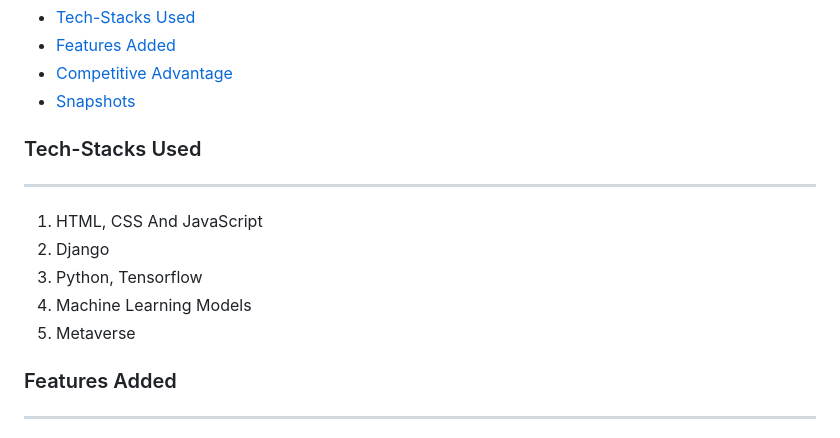
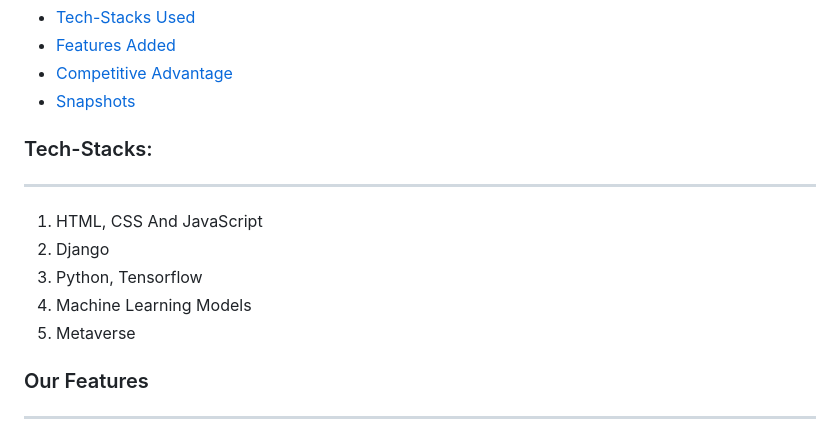
Before and after one commit to Sayantan-Ch/Hack-Solstice, a Markdown page: readme.md, the part around the change. Drawn GitHub-style.

```diff
--- a/readme.md
+++ b/readme.md
@@ -13,7 +13,7 @@ Contents
  * [Snapshots](#Snapshots)
 
 
-### Tech-Stacks Used
+### Tech-Stacks:
 ---
 <ol>
 <li> HTML, CSS And JavaScript
@@ -26,7 +26,7 @@ Contents
 <li>Metaverse
 </ol>
 
-### Features Added
+### Our Features
 ---
 <ol>
 <li>A chatbot which has been designed to answer all queries related to sexual health and hygiene.
```
